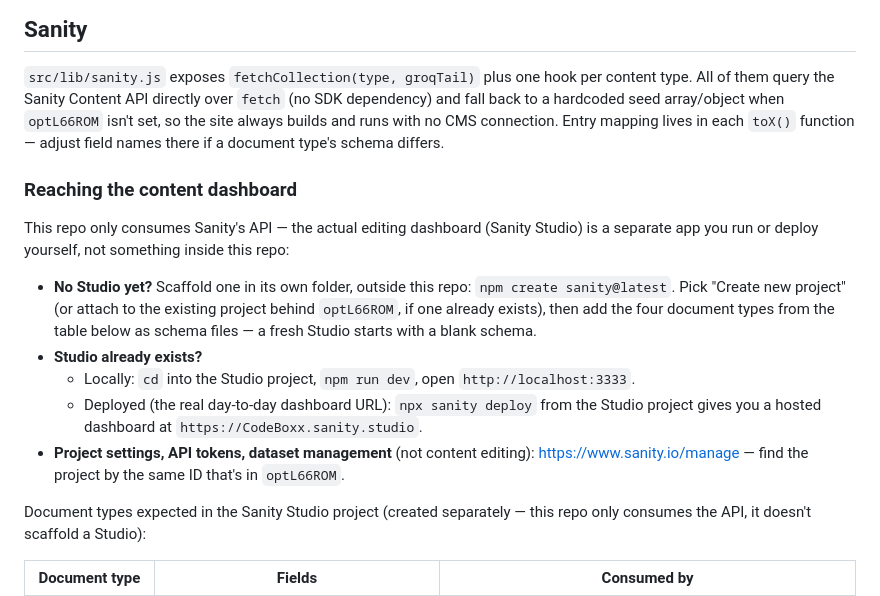
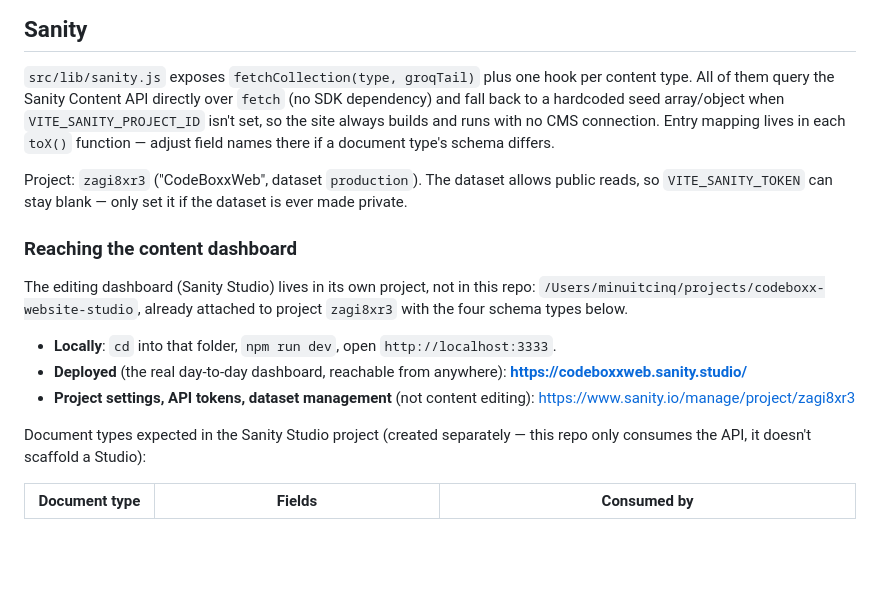
Before and after one commit to CodeBoxxTechSchool/CodeBoxx-Claude-Website, a Markdown page: readme.md, the part around the change. GitHub-like rendering; blank space fills up the shorter version.

Commit message:
readme content for setup

```diff
--- a/readme.md
+++ b/readme.md
@@ -38,26 +38,23 @@ npm run dev
 
 `src/lib/sanity.js` exposes `fetchCollection(type, groqTail)` plus one hook per content
 type. All of them query the Sanity Content API directly over `fetch` (no SDK dependency)
-and fall back to a hardcoded seed array/object when `optL66ROM` isn't set, so
+and fall back to a hardcoded seed array/object when `VITE_SANITY_PROJECT_ID` isn't set, so
 the site always builds and runs with no CMS connection. Entry mapping lives in each `toX()`
 function — adjust field names there if a document type's schema differs.
 
+Project: `zagi8xr3` ("CodeBoxxWeb", dataset `production`). The dataset allows public reads,
+so `VITE_SANITY_TOKEN` can stay blank — only set it if the dataset is ever made private.
+
 ### Reaching the content dashboard
 
-This repo only consumes Sanity's API — the actual editing dashboard (Sanity Studio) is a
-separate app you run or deploy yourself, not something inside this repo:
+The editing dashboard (Sanity Studio) lives in its own project, not in this repo:
+`/Users/minuitcinq/projects/codeboxx-website-studio`, already attached to project `zagi8xr3`
+with the four schema types below.
 
-- **No Studio yet?** Scaffold one in its own folder, outside this repo:
-  `npm create sanity@latest`. Pick "Create new project" (or attach to the existing project
-  behind `optL66ROM`, if one already exists), then add the four document types
-  from the table below as schema files — a fresh Studio starts with a blank schema.
-- **Studio already exists?**
-  - Locally: `cd` into the Studio project, `npm run dev`, open `http://localhost:3333`.
-  - Deployed (the real day-to-day dashboard URL): `npx sanity deploy` from the Studio
-    project gives you a hosted dashboard at `https://CodeBoxx.sanity.studio`.
+- **Locally**: `cd` into that folder, `npm run dev`, open `http://localhost:3333`.
+- **Deployed** (the real day-to-day dashboard, reachable from anywhere): **https://codeboxxweb.sanity.studio/**
 - **Project settings, API tokens, dataset management** (not content editing):
-  https://www.sanity.io/manage — find the project by the same ID that's in
-  `optL66ROM`.
+  https://www.sanity.io/manage/project/zagi8xr3
 
 Document types expected in the Sanity Studio project (created separately — this repo only
 consumes the API, it doesn't scaffold a Studio):
```
